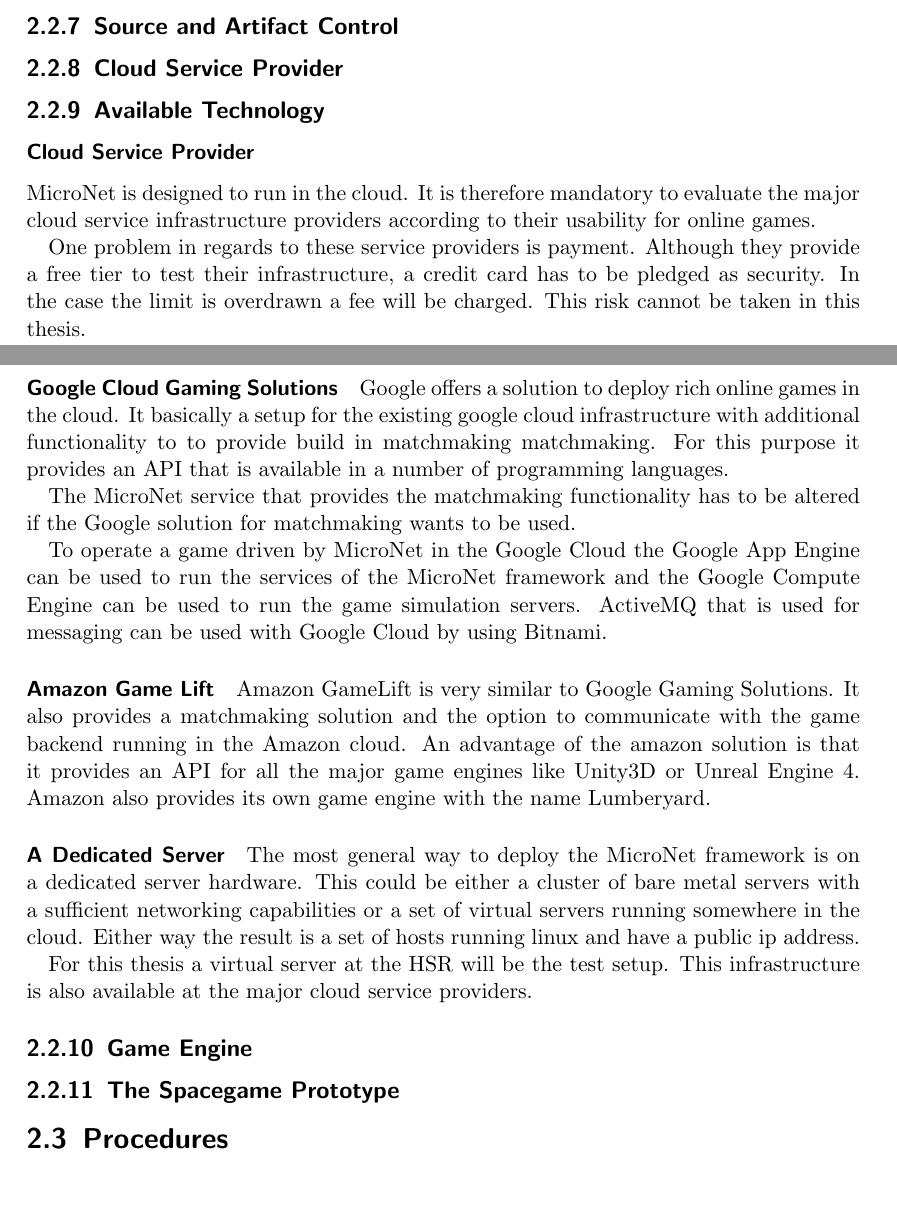
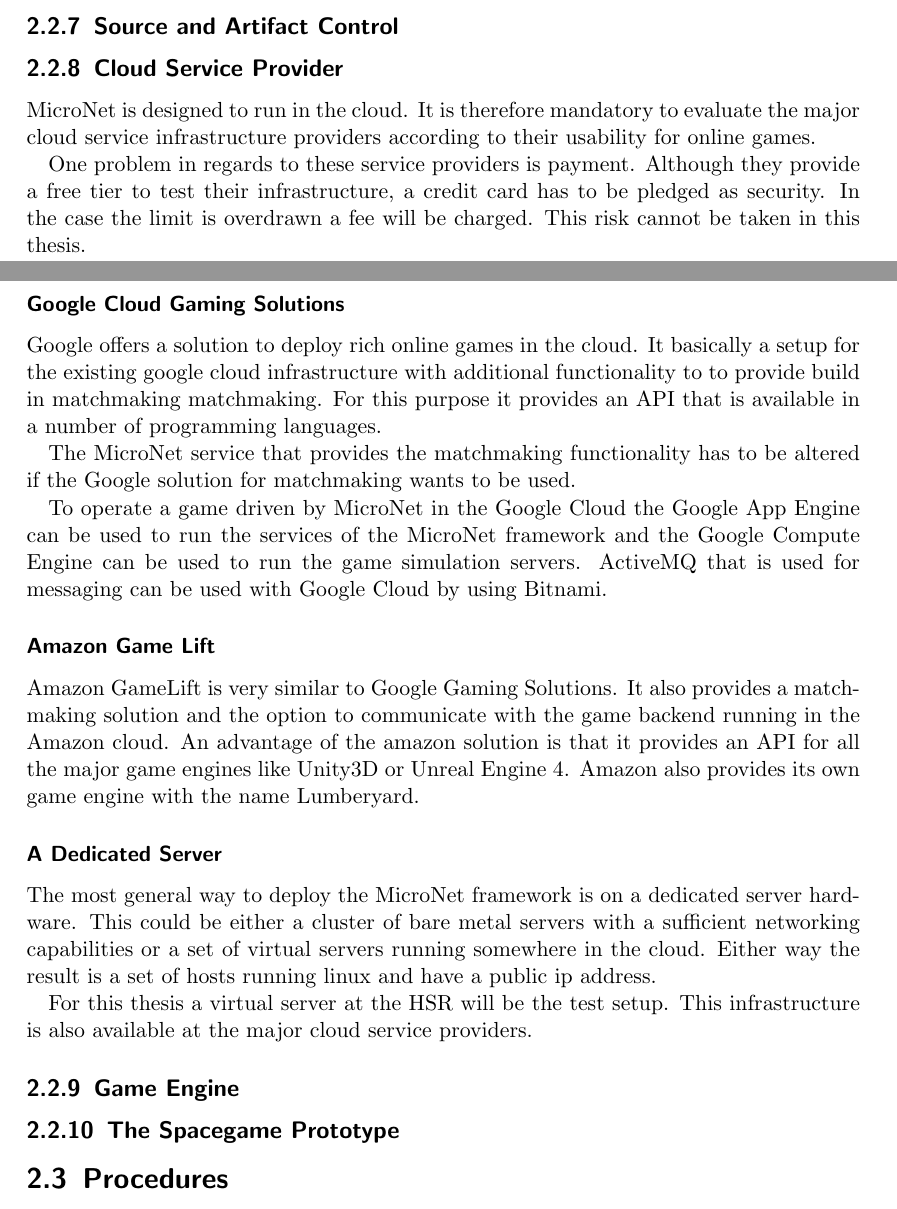
Before and after one commit to MrHaribo/MasterThesis, a LaTeX thesis (document.tex, which reads chapters/methods/instrumentation.tex): two parts of pages 23 and 24 of 31, joined at a grey line, cut so that both start at the same text. Compiled offline with pdfLaTeX.

Commit message:
Headings removed

```diff
--- a/chapters/methods/instrumentation.tex
+++ b/chapters/methods/instrumentation.tex
@@ -426,10 +429,6 @@
 \subsection{Source and Artifact Control}
 \subsection{Cloud Service Provider}
 
-\subsection{Available Technology}
-
-\subsubsection{Cloud Service Provider}
-
 MicroNet is designed to run in the cloud. It is therefore mandatory to evaluate
 the major cloud service infrastructure providers according to their usability
 for online games.
@@ -439,7 +438,7 @@
 pledged as security. In the case the limit is overdrawn a fee will be charged.
 This risk cannot be taken in this thesis.
 
-\paragraph{Google Cloud Gaming Solutions}
+\subsubsection{Google Cloud Gaming Solutions}
 
 Google offers a solution to deploy rich online games in the cloud. It basically
 a setup for the existing google cloud infrastructure with additional
@@ -454,7 +453,7 @@
 Engine can be used to run the game simulation servers. ActiveMQ that is used for
 messaging can be used with Google Cloud by using Bitnami.
 
-\paragraph{Amazon Game Lift}
+\subsubsection{Amazon Game Lift}
 
 Amazon GameLift is very similar to Google Gaming Solutions. It also provides a
 matchmaking solution and the option to communicate with the game backend running
```
Also changed, not shown: chapters/methods/instrumentation.tex (7 more changed lines), 1 other file.
